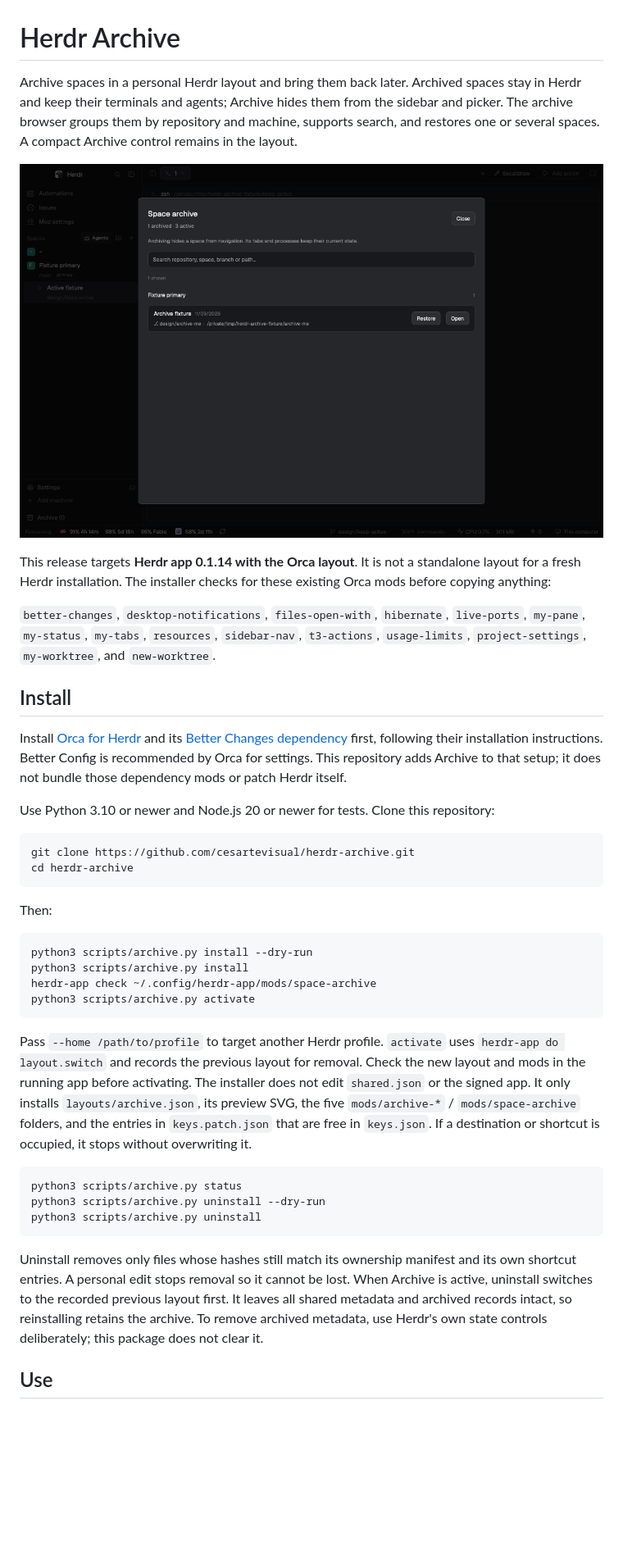
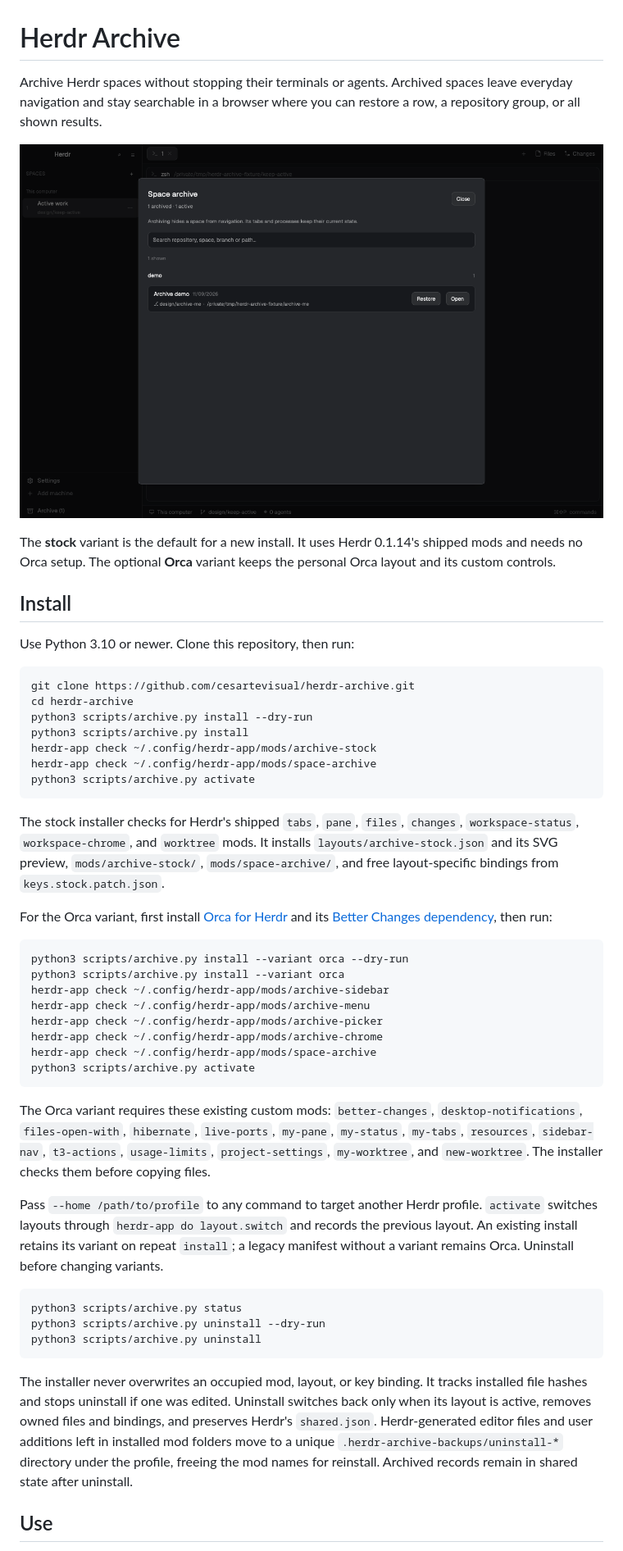
Before and after one commit to cesartevisual/herdr-archive, a Markdown page: README.md, the part around one of its changes. Shown at 82% size. Rendered like a GitHub page; pictures changed too: preview.png; blank space fills up the shorter version.

Commit message:
Add standalone stock Herdr installation and sharing guide

````diff
--- a/README.md
+++ b/README.md
@@ -1,53 +1,43 @@
 # Herdr Archive
 
-Archive spaces in a personal Herdr layout and bring them back later. Archived
-spaces stay in Herdr and keep their terminals and agents; Archive hides them
-from the sidebar and picker. The archive browser groups them by repository and
-machine, supports search, and restores one or several spaces. A compact Archive
-control remains in the layout.
+Archive Herdr spaces without stopping their terminals or agents. Archived spaces leave everyday navigation and stay searchable in a browser where you can restore a row, a repository group, or all shown results.
 
 ![Herdr Archive](preview.png)
 
-This release targets **Herdr app 0.1.14 with the Orca layout**. It
-is not a standalone layout for a fresh Herdr installation. The installer
-checks for these existing Orca mods before copying anything:
-
-`better-changes`, `desktop-notifications`, `files-open-with`, `hibernate`,
-`live-ports`, `my-pane`, `my-status`, `my-tabs`, `resources`, `sidebar-nav`,
-`t3-actions`, `usage-limits`, `project-settings`, `my-worktree`, and
-`new-worktree`.
+The **stock** variant is the default for a new install. It uses Herdr 0.1.14's shipped mods and needs no Orca setup. The optional **Orca** variant keeps the personal Orca layout and its custom controls.
 
 ## Install
 
-Install [Orca for Herdr](https://github.com/VladTemp27/herdr-orca) and its
-[Better Changes dependency](https://github.com/munza/herdr-mods/tree/main/better-changes)
-first, following their installation instructions. Better Config is recommended
-by Orca for settings. This repository adds Archive to that setup; it does not
-bundle those dependency mods or patch Herdr itself.
-
-Use Python 3.10 or newer and Node.js 20 or newer for tests. Clone this repository:
+Use Python 3.10 or newer. Clone this repository, then run:
 
 ```sh
 git clone https://github.com/cesartevisual/herdr-archive.git
 cd herdr-archive
-```
-
-Then:
-
-```sh
 python3 scripts/archive.py install --dry-run
 python3 scripts/archive.py install
+herdr-app check ~/.config/herdr-app/mods/archive-stock
 herdr-app check ~/.config/herdr-app/mods/space-archive
 python3 scripts/archive.py activate
 ```
 
-Pass `--home /path/to/profile` to target another Herdr profile. `activate`
-uses `herdr-app do layout.switch` and records the previous layout for removal.
-Check the new layout and mods in the running app before activating. The
-installer does not edit `shared.json` or the signed app. It only installs
-`layouts/archive.json`, its preview SVG, the five `mods/archive-*` / `mods/space-archive`
-folders, and the entries in `keys.patch.json` that are free in `keys.json`.
-If a destination or shortcut is occupied, it stops without overwriting it.
+The stock installer checks for Herdr's shipped `tabs`, `pane`, `files`, `changes`, `workspace-status`, `workspace-chrome`, and `worktree` mods. It installs `layouts/archive-stock.json` and its SVG preview, `mods/archive-stock/`, `mods/space-archive/`, and free layout-specific bindings from `keys.stock.patch.json`.
+
+For the Orca variant, first install [Orca for Herdr](https://github.com/VladTemp27/herdr-orca) and its [Better Changes dependency](https://github.com/munza/herdr-mods/tree/main/better-changes), then run:
+
+```sh
+python3 scripts/archive.py install --variant orca --dry-run
+python3 scripts/archive.py install --variant orca
+herdr-app check ~/.config/herdr-app/mods/archive-sidebar
+herdr-app check ~/.config/herdr-app/mods/archive-menu
+herdr-app check ~/.config/herdr-app/mods/archive-picker
+herdr-app check ~/.config/herdr-app/mods/archive-chrome
+herdr-app check ~/.config/herdr-app/mods/space-archive
+python3 scripts/archive.py activate
+```
+
+The Orca variant requires these existing custom mods: `better-changes`, `desktop-notifications`, `files-open-with`, `hibernate`, `live-ports`, `my-pane`, `my-status`, `my-tabs`, `resources`, `sidebar-nav`, `t3-actions`, `usage-limits`, `project-settings`, `my-worktree`, and `new-worktree`. The installer checks them before copying files.
+
+Pass `--home /path/to/profile` to any command to target another Herdr profile. `activate` switches layouts through `herdr-app do layout.switch` and records the previous layout. An existing install retains its variant on repeat `install`; a legacy manifest without a variant remains Orca. Uninstall before changing variants.
 
 ```sh
 python3 scripts/archive.py status
@@ -55,12 +45,7 @@ python3 scripts/archive.py uninstall --dry-run
 python3 scripts/archive.py uninstall
 ```
 
-Uninstall removes only files whose hashes still match its ownership manifest
-and its own shortcut entries. A personal edit stops removal so it cannot be
-lost. When Archive is active, uninstall switches to the recorded previous
-layout first. It leaves all shared metadata and archived records intact, so
-reinstalling retains the archive. To remove archived metadata, use Herdr's
-own state controls deliberately; this package does not clear it.
+The installer never overwrites an occupied mod, layout, or key binding. It tracks installed file hashes and stops uninstall if one was edited. Uninstall switches back only when its layout is active, removes owned files and bindings, and preserves Herdr's `shared.json`. Herdr-generated editor files and user additions left in installed mod folders move to a unique `.herdr-archive-backups/uninstall-*` directory under the profile, freeing the mod names for reinstall. Archived records remain in shared state after uninstall.
 
 ## Use
 
````
Also changed, not shown: other parts of README.md (+7 -31 lines), ANNOUNCEMENT.md (added, +21 -0 lines), CHANGELOG.md (added, +13 -0 lines), RECIPE.md (+17 -50 lines), VALIDATION.md (+4 -0 lines), 11 other files.
